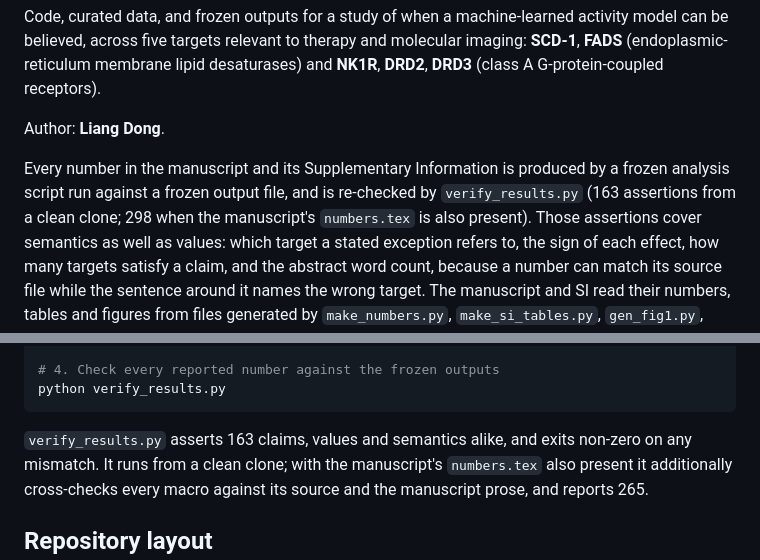
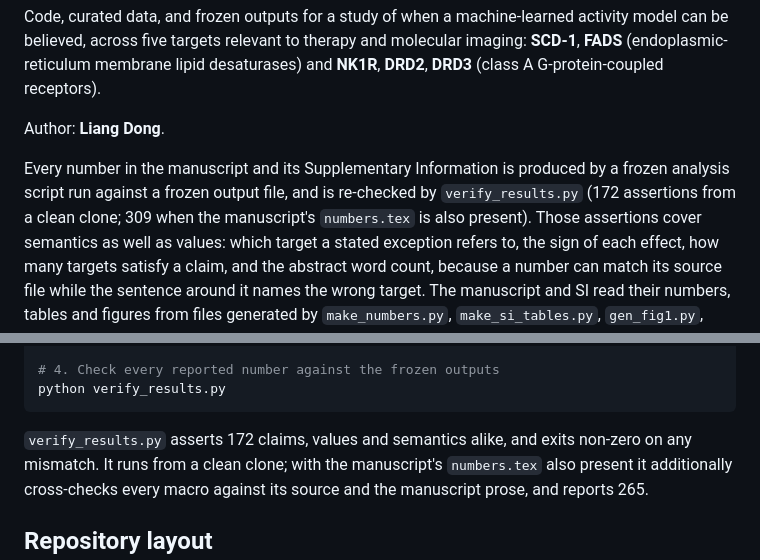
Before and after one commit to ProfessorDong/reliability-regimes, a Markdown page: README.md, 2 parts joined by grey strips. Rendered like a GitHub page.

Commit message:
Correct the assertion counts after the temporal checks were added

````diff
--- a/README.md
+++ b/README.md
@@ -9,7 +9,7 @@ Author: **Liang Dong**.
 
 Every number in the manuscript and its Supplementary Information is produced by a frozen
 analysis script run against a frozen output file, and is re-checked by `verify_results.py`
-(163 assertions from a clean clone; 298 when the manuscript's `numbers.tex` is also present).
+(172 assertions from a clean clone; 309 when the manuscript's `numbers.tex` is also present).
 Those assertions cover semantics as well as values: which target a stated exception refers to,
 the sign of each effect, how many targets satisfy a claim, and the abstract word count, because
 a number can match its source file while the sentence around it names the wrong target. The
@@ -97,7 +97,7 @@ python -m reliability.run_hierstats_v1         # hierarchical / target-level sta
 python verify_results.py
 ```
 
-`verify_results.py` asserts 163 claims, values and semantics alike, and exits non-zero on
+`verify_results.py` asserts 172 claims, values and semantics alike, and exits non-zero on
 any mismatch. It runs from a clean clone; with the manuscript's `numbers.tex` also present
 it additionally cross-checks every macro against its source and the manuscript prose, and reports 265.
 
````
